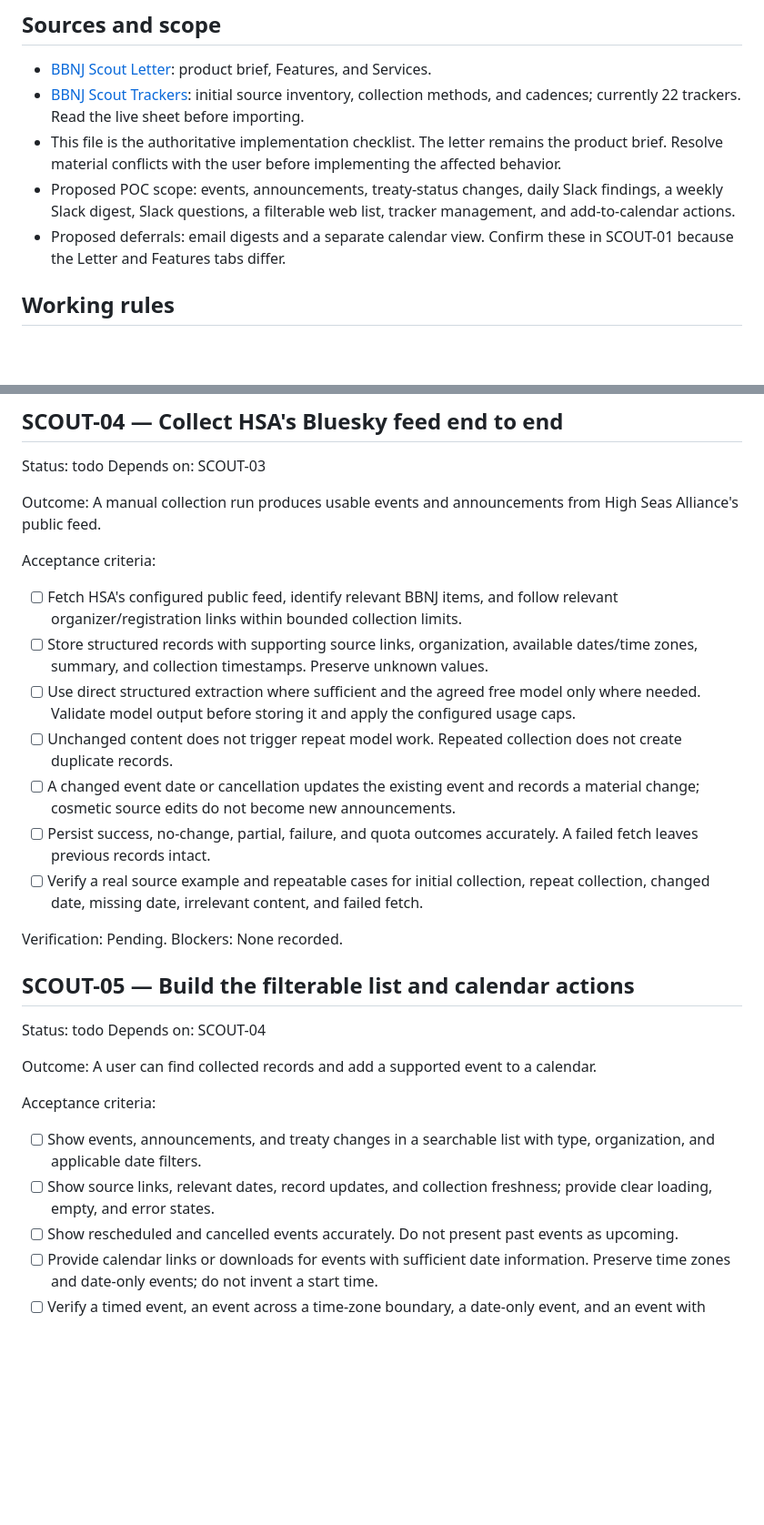
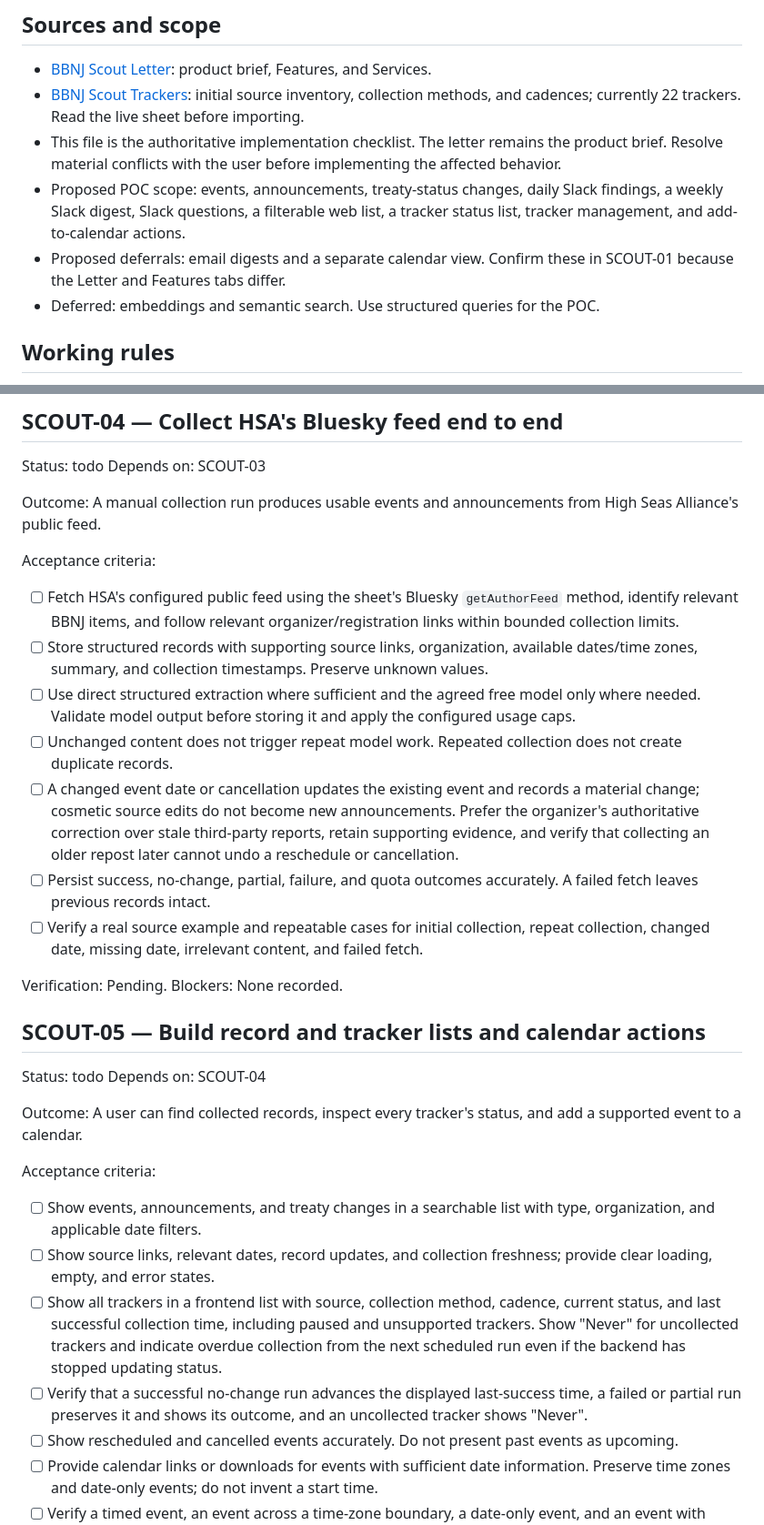
Before and after one commit to oceanagentics/scout, a Markdown page: tasks.md, 2 parts joined by grey strips. Shown at 91% size. Rendered like a GitHub page; blank space fills up the shorter version.

Commit message:
docs: refine Scout tracker visibility and collection plan

```diff
--- a/tasks.md
+++ b/tasks.md
@@ -7,8 +7,9 @@ Build a proof of concept that collects BBNJ events, announcements, and treaty-st
 - [BBNJ Scout Letter](https://docs.google.com/document/d/13HIEN45IEKQN-i29pQuoRD-eeFOl-t70a1_2TBpV7zI/edit): product brief, Features, and Services.
 - [BBNJ Scout Trackers](https://docs.google.com/spreadsheets/d/1VtpaC83ybg7zet7VvNXmvctN9s5WJK_NTlJ9wx5NIbM/edit): initial source inventory, collection methods, and cadences; currently 22 trackers. Read the live sheet before importing.
 - This file is the authoritative implementation checklist. The letter remains the product brief. Resolve material conflicts with the user before implementing the affected behavior.
-- Proposed POC scope: events, announcements, treaty-status changes, daily Slack findings, a weekly Slack digest, Slack questions, a filterable web list, tracker management, and add-to-calendar actions.
+- Proposed POC scope: events, announcements, treaty-status changes, daily Slack findings, a weekly Slack digest, Slack questions, a filterable web list, a tracker status list, tracker management, and add-to-calendar actions.
 - Proposed deferrals: email digests and a separate calendar view. Confirm these in SCOUT-01 because the Letter and Features tabs differ.
+- Deferred: embeddings and semantic search. Use structured queries for the POC.
 
 ## Working rules
 
@@ -106,28 +107,30 @@ Outcome: A manual collection run produces usable events and announcements from H
 
 Acceptance criteria:
 
-- [ ] Fetch HSA's configured public feed, identify relevant BBNJ items, and follow relevant organizer/registration links within bounded collection limits.
+- [ ] Fetch HSA's configured public feed using the sheet's Bluesky `getAuthorFeed` method, identify relevant BBNJ items, and follow relevant organizer/registration links within bounded collection limits.
 - [ ] Store structured records with supporting source links, organization, available dates/time zones, summary, and collection timestamps. Preserve unknown values.
 - [ ] Use direct structured extraction where sufficient and the agreed free model only where needed. Validate model output before storing it and apply the configured usage caps.
 - [ ] Unchanged content does not trigger repeat model work. Repeated collection does not create duplicate records.
-- [ ] A changed event date or cancellation updates the existing event and records a material change; cosmetic source edits do not become new announcements.
+- [ ] A changed event date or cancellation updates the existing event and records a material change; cosmetic source edits do not become new announcements. Prefer the organizer's authoritative correction over stale third-party reports, retain supporting evidence, and verify that collecting an older repost later cannot undo a reschedule or cancellation.
 - [ ] Persist success, no-change, partial, failure, and quota outcomes accurately. A failed fetch leaves previous records intact.
 - [ ] Verify a real source example and repeatable cases for initial collection, repeat collection, changed date, missing date, irrelevant content, and failed fetch.
 
 Verification: Pending.
 Blockers: None recorded.
 
-## SCOUT-05 — Build the filterable list and calendar actions
+## SCOUT-05 — Build record and tracker lists and calendar actions
 
 Status: todo
 Depends on: SCOUT-04
 
-Outcome: A user can find collected records and add a supported event to a calendar.
+Outcome: A user can find collected records, inspect every tracker's status, and add a supported event to a calendar.
 
 Acceptance criteria:
 
 - [ ] Show events, announcements, and treaty changes in a searchable list with type, organization, and applicable date filters.
 - [ ] Show source links, relevant dates, record updates, and collection freshness; provide clear loading, empty, and error states.
+- [ ] Show all trackers in a frontend list with source, collection method, cadence, current status, and last successful collection time, including paused and unsupported trackers. Show "Never" for uncollected trackers and indicate overdue collection from the next scheduled run even if the backend has stopped updating status.
+- [ ] Verify that a successful no-change run advances the displayed last-success time, a failed or partial run preserves it and shows its outcome, and an uncollected tracker shows "Never".
 - [ ] Show rescheduled and cancelled events accurately. Do not present past events as upcoming.
 - [ ] Provide calendar links or downloads for events with sufficient date information. Preserve time zones and date-only events; do not invent a start time.
 - [ ] Verify a timed event, an event across a time-zone boundary, a date-only event, and an event with insufficient date information.
```
Also changed, not shown: other parts of tasks.md (+5 -4 lines), 1 other file.
